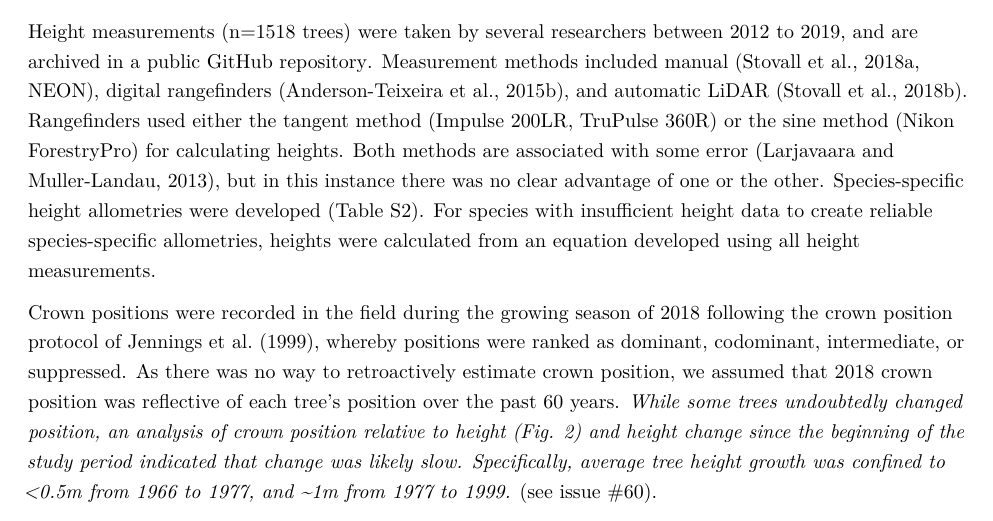
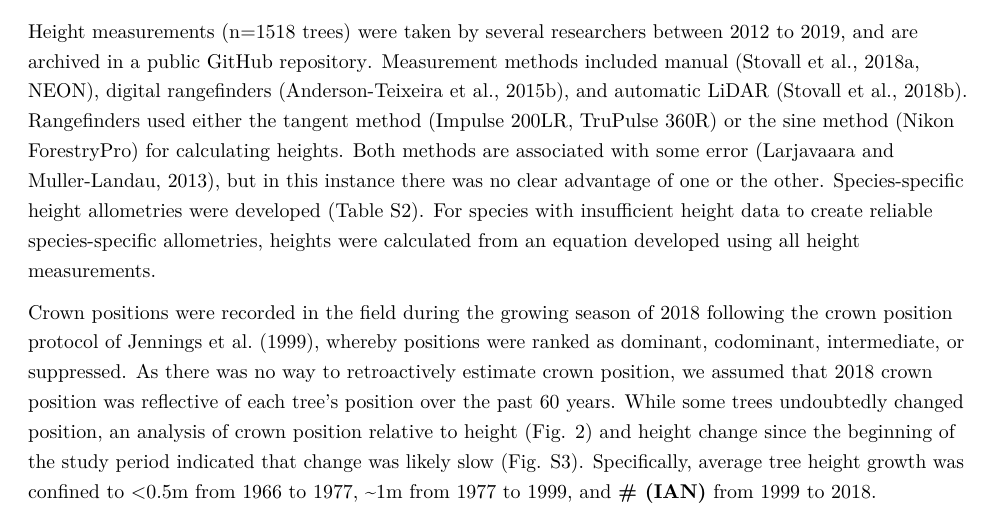
Before and after one commit to SCBI-ForestGEO/McGregor_climate-sensitivity-variation, an R Markdown document (manuscript/climate_sensitivity_draft.Rmd): part of page 6 of 18, cut so that both start at the same text. The pictures show the output file manuscript/climate_sensitivity_draft.pdf that the author committed with the source.

Commit message:
update height change

```diff
--- a/manuscript/climate_sensitivity_draft.Rmd
+++ b/manuscript/climate_sensitivity_draft.Rmd
@@ -131,7 +131,7 @@ Specifically, we used linear regression equations on log-transformed data to rel
 
 Height measurements (n=1518 trees) were taken by several researchers between 2012 to 2019, and are archived in a public [GitHub repository](https://github.com/SCBI-ForestGEO/SCBI-ForestGEO-Data/tree/master/tree_dimensions/tree_heights). Measurement methods included manual [@stovall_assessing_2018, NEON], digital rangefinders [@andersonteixeira_size-related_2015], and automatic LiDAR [@stovall_terrestrial_2018]. Rangefinders used either the tangent method (Impulse 200LR, TruPulse 360R) or the sine method (Nikon ForestryPro) for calculating heights. Both methods are associated with some error [@larjavaara_measuring_2013], but in this instance there was no clear advantage of one or the other. Species-specific height allometries were developed (Table S2). For species with insufficient height data to create reliable species-specific allometries, heights were calculated from an equation developed using all height measurements.
 
-Crown positions were recorded in the field during the growing season of 2018 following the crown position protocol of @jennings_assessing_1999, whereby positions were ranked as dominant, codominant, intermediate, or suppressed. As there was no way to retroactively estimate crown position, we assumed that 2018 crown position was reflective of each tree's position over the past 60 years. *While some trees undoubtedly changed position, an analysis of crown position relative to height (Fig. 2) and height change since the beginning of the study period indicated that change was likely slow. Specifically, average tree height growth was confined to <0.5m from 1966 to 1977, and ~1m from 1977 to 1999.* (see issue [#60](https://github.com/SCBI-ForestGEO/McGregor_climate-sensitivity-variation/issues/60)).
+Crown positions were recorded in the field during the growing season of 2018 following the crown position protocol of @jennings_assessing_1999, whereby positions were ranked as dominant, codominant, intermediate, or suppressed. As there was no way to retroactively estimate crown position, we assumed that 2018 crown position was reflective of each tree's position over the past 60 years. While some trees undoubtedly changed position, an analysis of crown position relative to height (Fig. 2) and height change since the beginning of the study period indicated that change was likely slow (Fig. S3). Specifically, average tree height growth was confined to <0.5m from 1966 to 1977, ~1m from 1977 to 1999, and **# (IAN)** from 1999 to 2018.
 
 Topographic wetness index (TWI) was calculated using the dynatopmodel package in R (Figure S1) [@R-dynatopmodel]. Originally developed by @beven_physically_1979, TWI was part of a hydrological run-off model and has since been used for a number of purposes in hydrology and ecology [@sorensen_calculation_2006]. TWI calculation depends on an input of a digital elevation model (DEM), and from this yields a quantitative assessment defined by how "wet" an area is, based on areas where run-off is more likely. From our observations in the plot, the calculation of TWI performed comparatively better at categorizing wet areas than the calculation of a distance matrix from a stream shapefile.
 
```
Also changed, not shown: manuscript/climate_sensitivity_draft.pdf, 1 other file.
